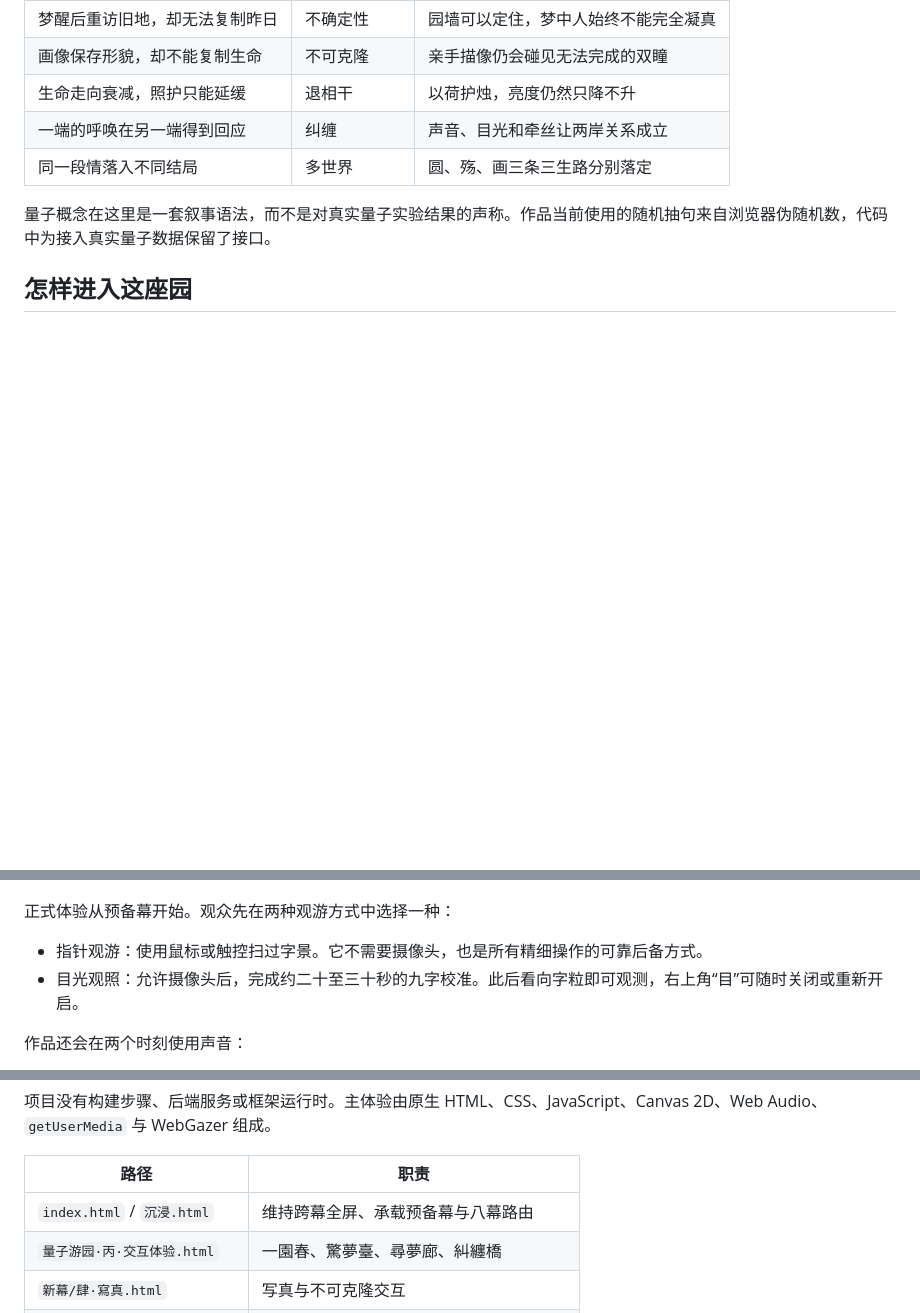
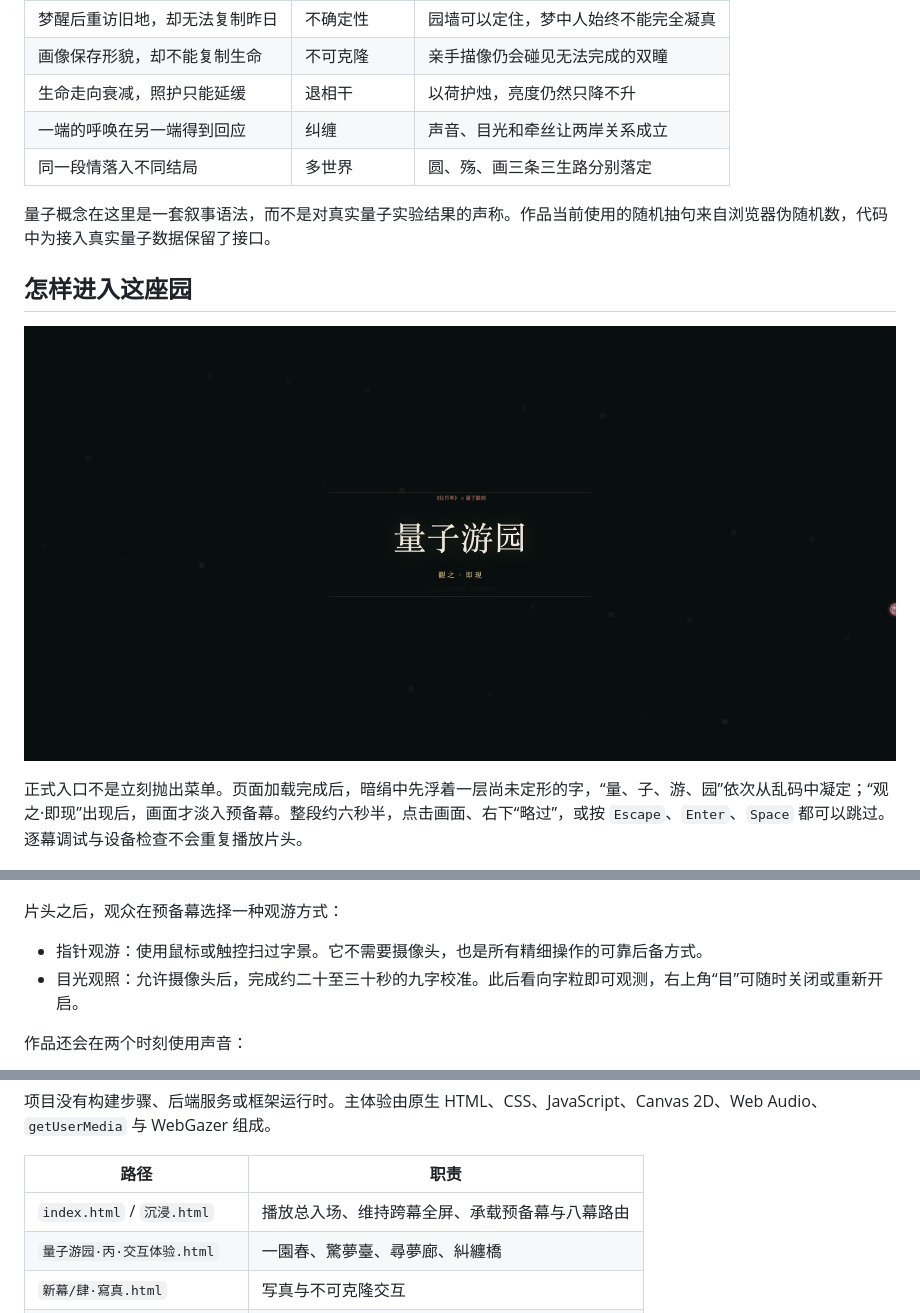
Before and after one commit to NovaKepler513/quantum-garden, a Markdown page: README.md, 3 parts joined by grey strips. Drawn GitHub-style; pictures changed too: docs/images/00-opening.jpg (added); blank space fills up the shorter version.

```diff
--- a/README.md
+++ b/README.md
@@ -47,9 +47,13 @@
 
 ## 怎样进入这座园
 
+![总入场：未定字粒游移后，量子游园四字逐一凝定](docs/images/00-opening.jpg)
+
+正式入口不是立刻抛出菜单。页面加载完成后，暗绢中先浮着一层尚未定形的字，“量、子、游、园”依次从乱码中凝定；“观之·即现”出现后，画面才淡入预备幕。整段约六秒半，点击画面、右下“略过”，或按 `Escape`、`Enter`、`Space` 都可以跳过。逐幕调试与设备检查不会重复播放片头。
+
 ![预备幕：观众在指针观游与目光观照之间选择](docs/images/01-prelude.jpg)
 
-正式体验从预备幕开始。观众先在两种观游方式中选择一种：
+片头之后，观众在预备幕选择一种观游方式：
 
 - 指针观游：使用鼠标或触控扫过字景。它不需要摄像头，也是所有精细操作的可靠后备方式。
 - 目光观照：允许摄像头后，完成约二十至三十秒的九字校准。此后看向字粒即可观测，右上角“目”可随时关闭或重新开启。
@@ -168,7 +172,7 @@ flowchart LR
 
 | 路径 | 职责 |
 | --- | --- |
-| `index.html` / `沉浸.html` | 维持跨幕全屏、承载预备幕与八幕路由 |
+| `index.html` / `沉浸.html` | 播放总入场、维持跨幕全屏、承载预备幕与八幕路由 |
 | `量子游园·丙·交互体验.html` | 一園春、驚夢臺、尋夢廊、糾纏橋 |
 | `新幕/肆·寫真.html` | 写真与不可克隆交互 |
 | `新幕/伍·離魂.html` | 护灯与退相干交互 |
```
Also changed, not shown: 3 other files.
